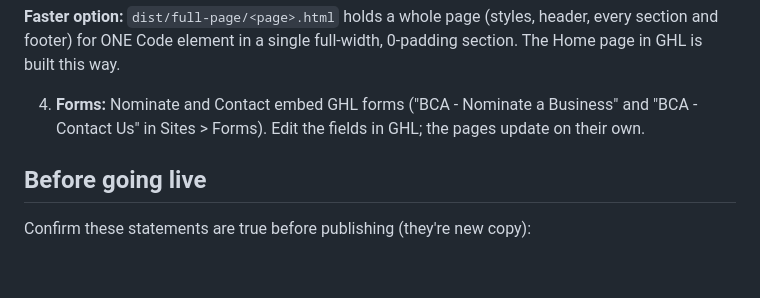
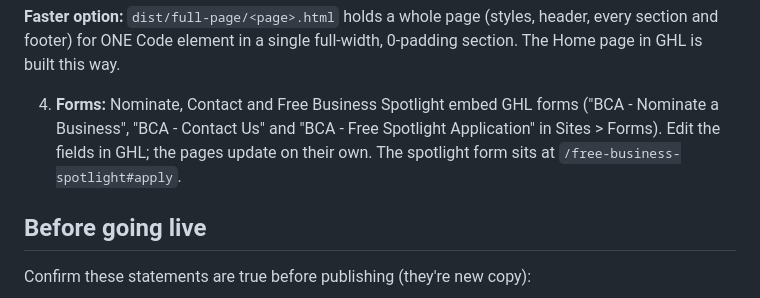
Before and after one commit to mylaunchpartner/best-of-the-city, a Markdown page: README.md, the part around the change. Rendered like a GitHub page; blank space fills up the shorter version.

Commit message:
README: document spotlight application form
Co-Authored-By: Claude Opus 5.5 <noreply@anthropic.com>
Claude-Session: https://claude.ai/code/session_012LLoiMSPkFMdRfi1tSNvpD

```diff
--- a/README.md
+++ b/README.md
@@ -49,8 +49,9 @@ Existing slugs are kept so current links and search rankings carry over.
 section and footer) for ONE Code element in a single full-width, 0-padding section. The
 Home page in GHL is built this way.
 
-4. **Forms:** Nominate and Contact embed GHL forms ("BCA - Nominate a Business" and
-   "BCA - Contact Us" in Sites > Forms). Edit the fields in GHL; the pages update on their own.
+4. **Forms:** Nominate, Contact and Free Business Spotlight embed GHL forms ("BCA - Nominate a Business",
+   "BCA - Contact Us" and "BCA - Free Spotlight Application" in Sites > Forms). Edit the fields in GHL;
+   the pages update on their own. The spotlight form sits at `/free-business-spotlight#apply`.
 
 ## Before going live
 
```
